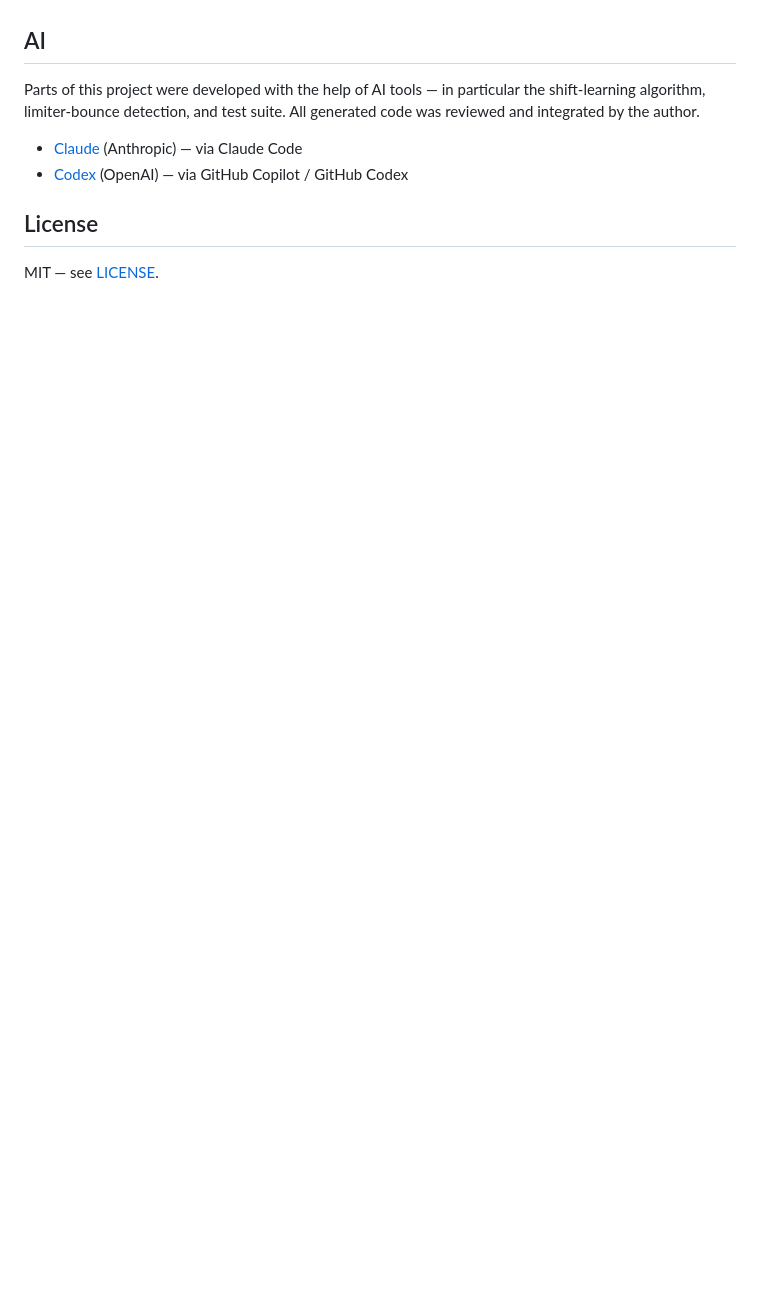
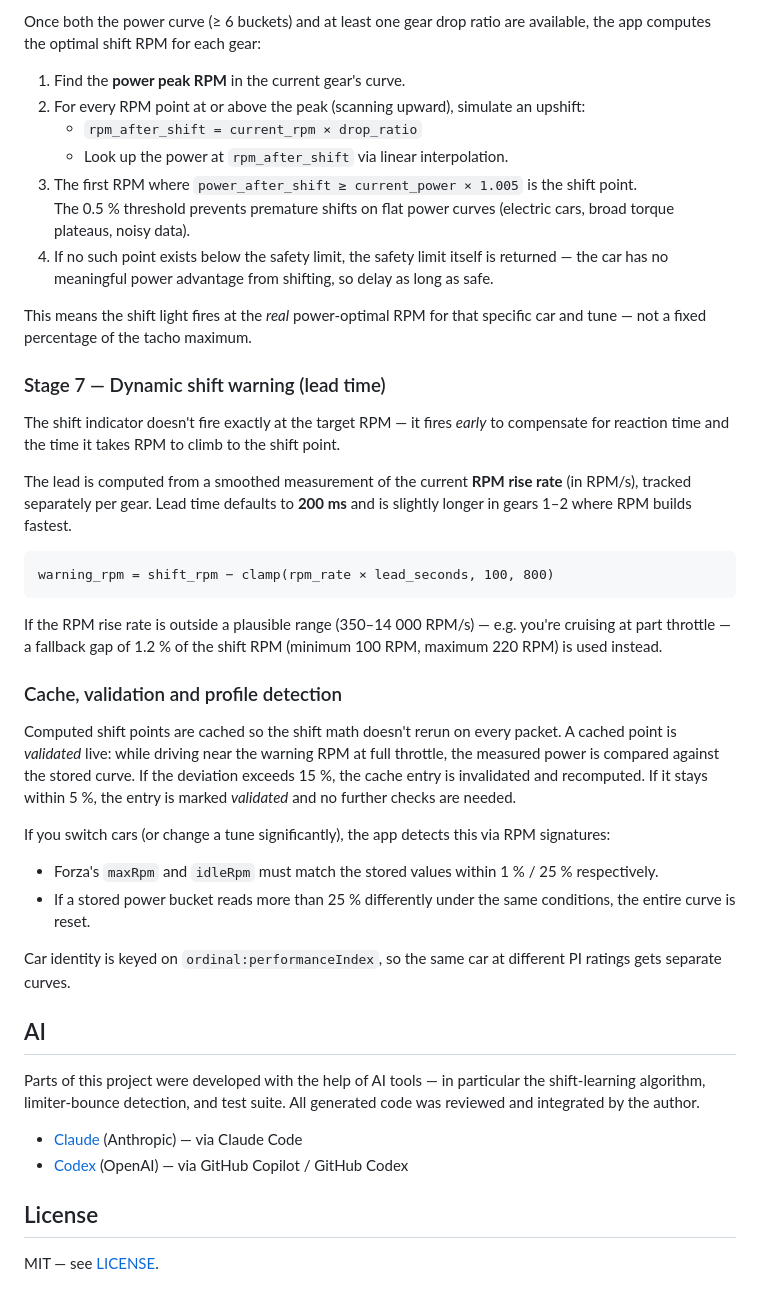
Before and after one commit to GregorBoxer-sudo/fh6_tacho, a Markdown page: README.md, the part around one of its changes. GitHub-like rendering; blank space fills up the shorter version.

````diff
--- a/README.md
+++ b/README.md
@@ -130,3 +172,36 @@ The rev limiter is detected by recognising the oscillation pattern it creates: a
+Once both the power curve (≥ 6 buckets) and at least one gear drop ratio are available, the app computes the optimal shift RPM for each gear:
+
+1. Find the **power peak RPM** in the current gear's curve.
+2. For every RPM point at or above the peak (scanning upward), simulate an upshift:
+   - `rpm_after_shift = current_rpm × drop_ratio`
+   - Look up the power at `rpm_after_shift` via linear interpolation.
+3. The first RPM where `power_after_shift ≥ current_power × 1.005` is the shift point.
+   The 0.5 % threshold prevents premature shifts on flat power curves (electric cars, broad torque plateaus, noisy data).
+4. If no such point exists below the safety limit, the safety limit itself is returned — the car has no meaningful power advantage from shifting, so delay as long as safe.
+
+This means the shift light fires at the *real* power-optimal RPM for that specific car and tune — not a fixed percentage of the tacho maximum.
+
+### Stage 7 — Dynamic shift warning (lead time)
+
+The shift indicator doesn't fire exactly at the target RPM — it fires *early* to compensate for reaction time and the time it takes RPM to climb to the shift point.
+
+The lead is computed from a smoothed measurement of the current **RPM rise rate** (in RPM/s), tracked separately per gear. Lead time defaults to **200 ms** and is slightly longer in gears 1–2 where RPM builds fastest.
+
+```
+warning_rpm = shift_rpm − clamp(rpm_rate × lead_seconds, 100, 800)
+```
+
+If the RPM rise rate is outside a plausible range (350–14 000 RPM/s) — e.g. you're cruising at part throttle — a fallback gap of 1.2 % of the shift RPM (minimum 100 RPM, maximum 220 RPM) is used instead.
+
+### Cache, validation and profile detection
+
+Computed shift points are cached so the shift math doesn't rerun on every packet. A cached point is *validated* live: while driving near the warning RPM at full throttle, the measured power is compared against the stored curve. If the deviation exceeds 15 %, the cache entry is invalidated and recomputed. If it stays within 5 %, the entry is marked *validated* and no further checks are needed.
+
+If you switch cars (or change a tune significantly), the app detects this via RPM signatures:
+- Forza's `maxRpm` and `idleRpm` must match the stored values within 1 % / 25 % respectively.
+- If a stored power bucket reads more than 25 % differently under the same conditions, the entire curve is reset.
+
+Car identity is keyed on `ordinal:performanceIndex`, so the same car at different PI ratings gets separate curves.
 
 ## AI
 
````
Also changed, not shown: other parts of README.md (+45 -3 lines).
